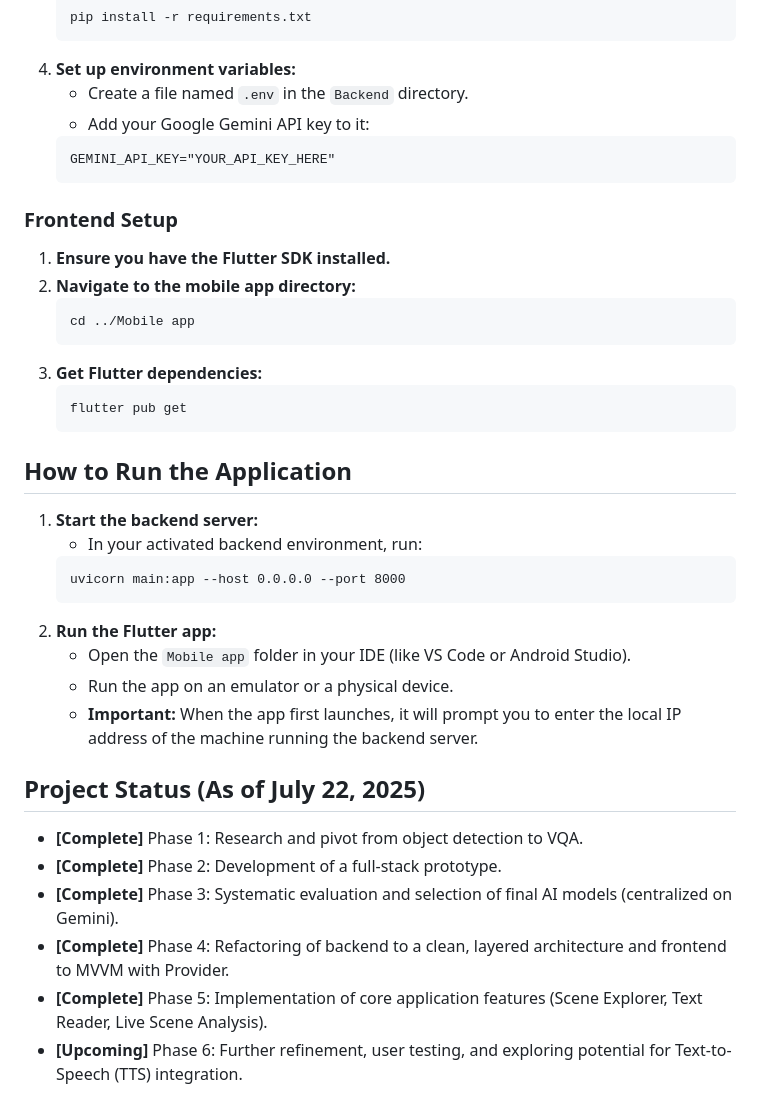
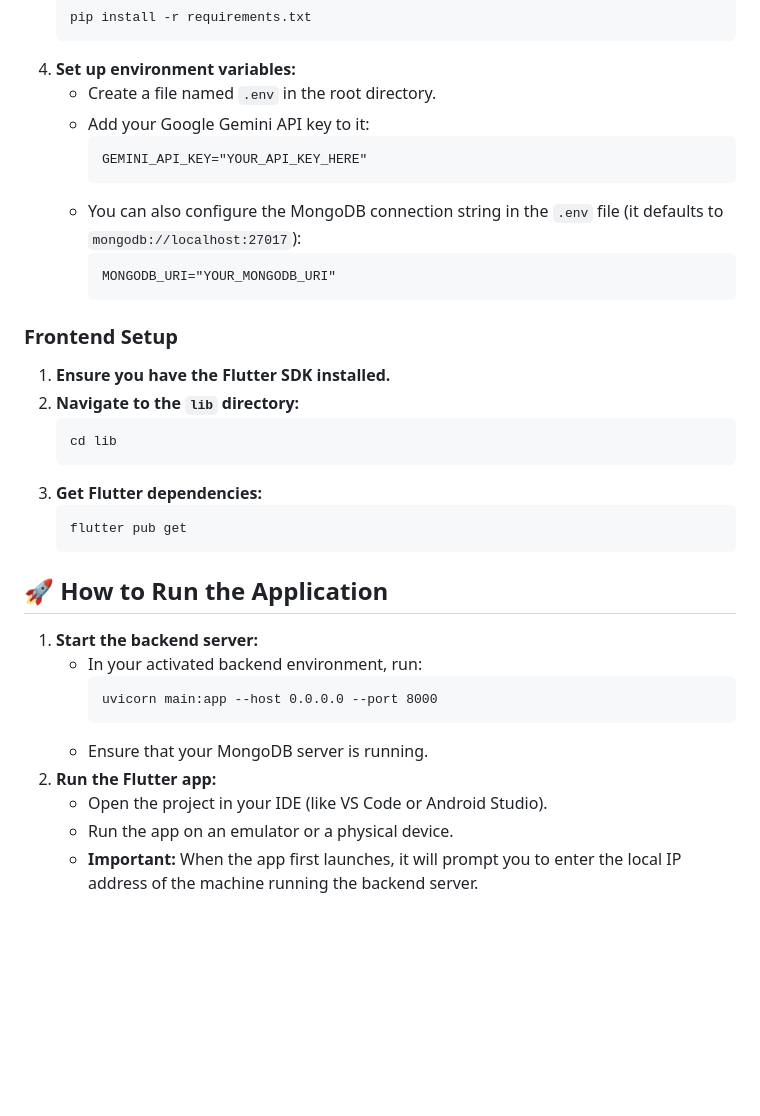
Before and after one commit to TarekMineRoyal/4th-Year-Project-Prototype, a Markdown page: README.md, the part around one of its changes. Rendered like a GitHub page; blank space fills up the shorter version.

````diff
--- a/README.md
+++ b/README.md
@@ -59,41 +62,37 @@ The project follows a modern client-server architecture, ensuring a separation o
     pip install -r requirements.txt
     ```
 4.  **Set up environment variables:**
-    * Create a file named `.env` in the `Backend` directory.
+    * Create a file named `.env` in the root directory.
     * Add your Google Gemini API key to it:
-    ```
-    GEMINI_API_KEY="YOUR_API_KEY_HERE"
-    ```
+        ```
+        GEMINI_API_KEY="YOUR_API_KEY_HERE"
+        ```
+    * You can also configure the MongoDB connection string in the `.env` file (it defaults to `mongodb://localhost:27017`):
+        ```
+        MONGODB_URI="YOUR_MONGODB_URI"
+        ```
 
 ### Frontend Setup
 
 1.  **Ensure you have the Flutter SDK installed.**
-2.  **Navigate to the mobile app directory:**
+2.  **Navigate to the `lib` directory:**
     ```
-    cd ../Mobile app
+    cd lib
     ```
 3.  **Get Flutter dependencies:**
     ```
     flutter pub get
     ```
 
-## How to Run the Application
+## 🚀 How to Run the Application
 
 1.  **Start the backend server:**
     * In your activated backend environment, run:
-    ```
-    uvicorn main:app --host 0.0.0.0 --port 8000
-    ```
+        ```
+        uvicorn main:app --host 0.0.0.0 --port 8000
+        ```
+    * Ensure that your MongoDB server is running.
 2.  **Run the Flutter app:**
-    * Open the `Mobile app` folder in your IDE (like VS Code or Android Studio).
+    * Open the project in your IDE (like VS Code or Android Studio).
     * Run the app on an emulator or a physical device.
     * **Important:** When the app first launches, it will prompt you to enter the local IP address of the machine running the backend server.
-
-## Project Status (As of July 22, 2025)
-
-* **[Complete]** Phase 1: Research and pivot from object detection to VQA.
-* **[Complete]** Phase 2: Development of a full-stack prototype.
-* **[Complete]** Phase 3: Systematic evaluation and selection of final AI models (centralized on Gemini).
-* **[Complete]** Phase 4: Refactoring of backend to a clean, layered architecture and frontend to MVVM with Provider.
-* **[Complete]** Phase 5: Implementation of core application features (Scene Explorer, Text Reader, Live Scene Analysis).
-* **[Upcoming]** Phase 6: Further refinement, user testing, and exploring potential for Text-to-Speech (TTS) integration.
````
Also changed, not shown: other parts of README.md (+15 -12 lines).
